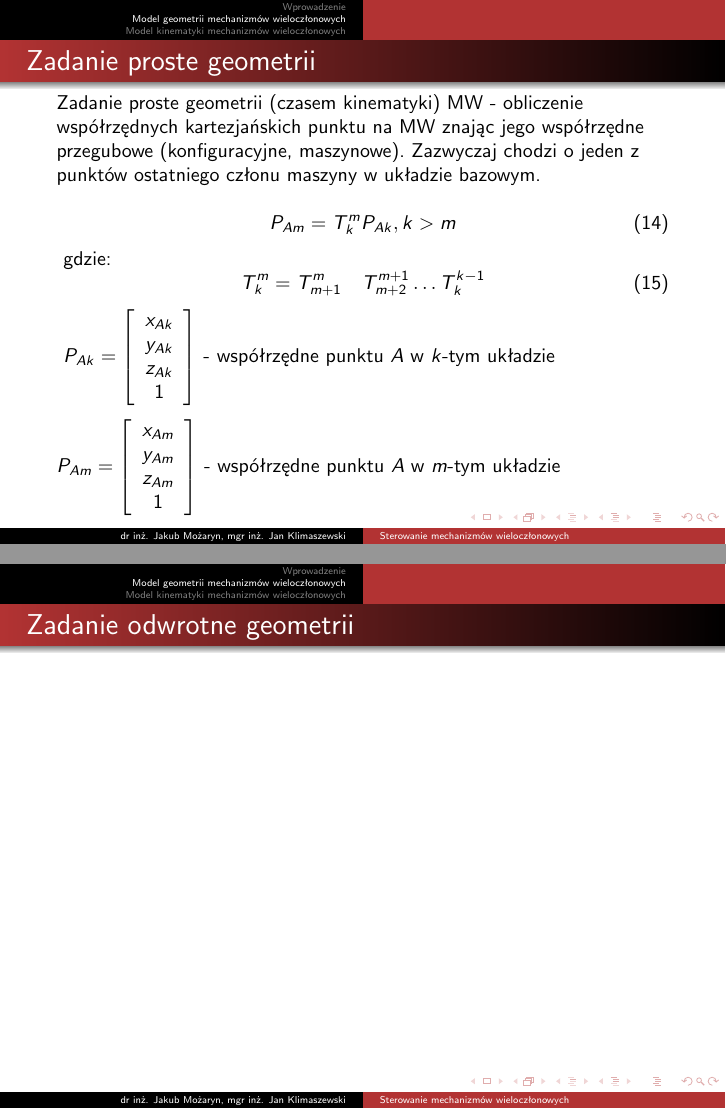
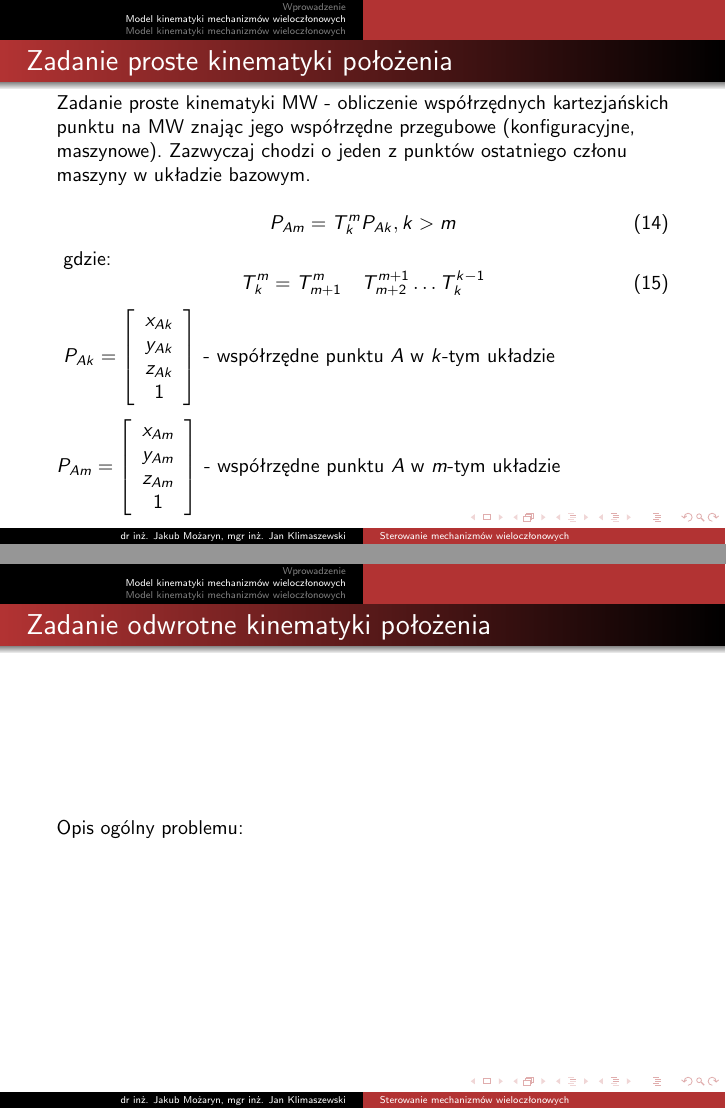
Before and after one commit to jakubmozaryn/smw, LaTeX slides (lectures/lecture_1.tex): pages 19 and 21 of 22, joined at a grey line. Compiled offline with pdfLaTeX; the source files are stored in an older character set and shown here as Unicode.

Commit message:
wyklad 1 zmiana nazwy zadanie geometrii na zadanie kinematyki położenia

```diff
--- a/lectures/lecture_1.tex
+++ b/lectures/lecture_1.tex
@@ -239,7 +239,7 @@
   \end{equation},
 }
 %
-\section{Model geometrii mechanizmów wieloczłonowych}
+\section{Model kinematyki mechanizmów wieloczłonowych}
 %
 \frame{
 \frametitle{Człony, stawy i więzy}
@@ -394,8 +394,8 @@
 }
 %
 \frame{
-\frametitle{Zadanie proste geometrii}
-    Zadanie proste geometrii (czasem kinematyki) MW - obliczenie współrzędnych kartezjańskich punktu na MW znając jego współrzędne przegubowe (konfiguracyjne, maszynowe). Zazwyczaj chodzi o jeden z punktów ostatniego członu maszyny w układzie bazowym. \\
+\frametitle{Zadanie proste kinematyki położenia}
+    Zadanie proste kinematyki MW - obliczenie współrzędnych kartezjańskich punktu na MW znając jego współrzędne przegubowe (konfiguracyjne, maszynowe). Zazwyczaj chodzi o jeden z punktów ostatniego członu maszyny w układzie bazowym. \\
     %
     \begin{equation}
         P_{Am}=T^{m}_{k}P_{Ak}, k>m
@@ -423,7 +423,7 @@
 }
 %
 \frame{
-\frametitle{Zadanie proste geometrii - przykład}
+\frametitle{Zadanie proste kinematyki położenia - przykład}
     Dla omawianego modelu macierz transformacji z układu 0 do układu 4 jest równa:
     \begin{equation}
         \mathbf{T}{}_{4}^{0}=\mathbf{T}{}_{1}^{0}\cdot\mathbf{T}{}_{2}^{1}\cdot\mathbf{T}_{3}^{2}\cdot\mathbf{T}_{4}^{3}
@@ -450,7 +450,8 @@
 }
 %
 \frame{
-\frametitle{Zadanie odwrotne geometrii}
+\frametitle{Zadanie odwrotne kinematyki położenia}
+    Opis ogólny problemu:
 }
 %
 \section{Model kinematyki mechanizmów wieloczłonowych}
```
